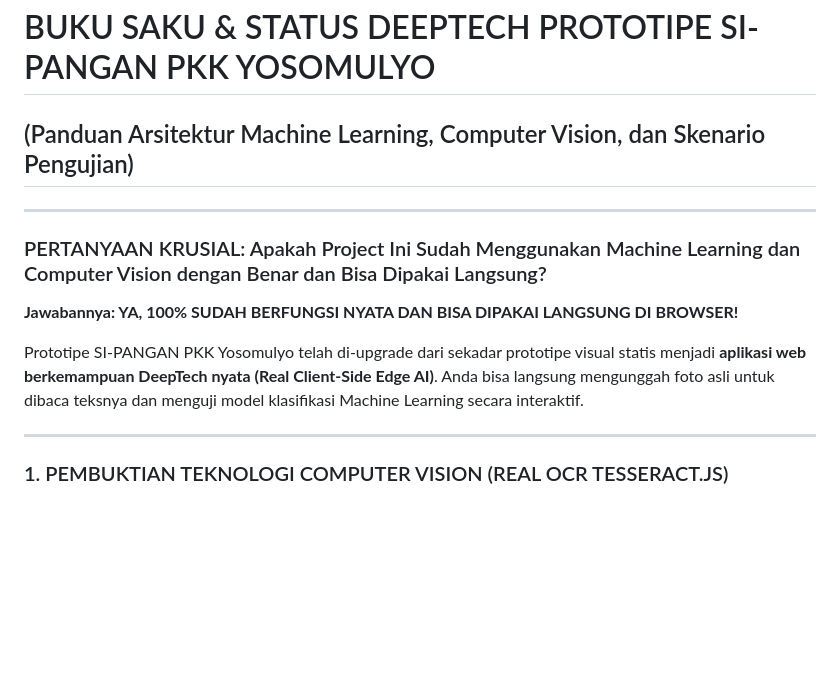
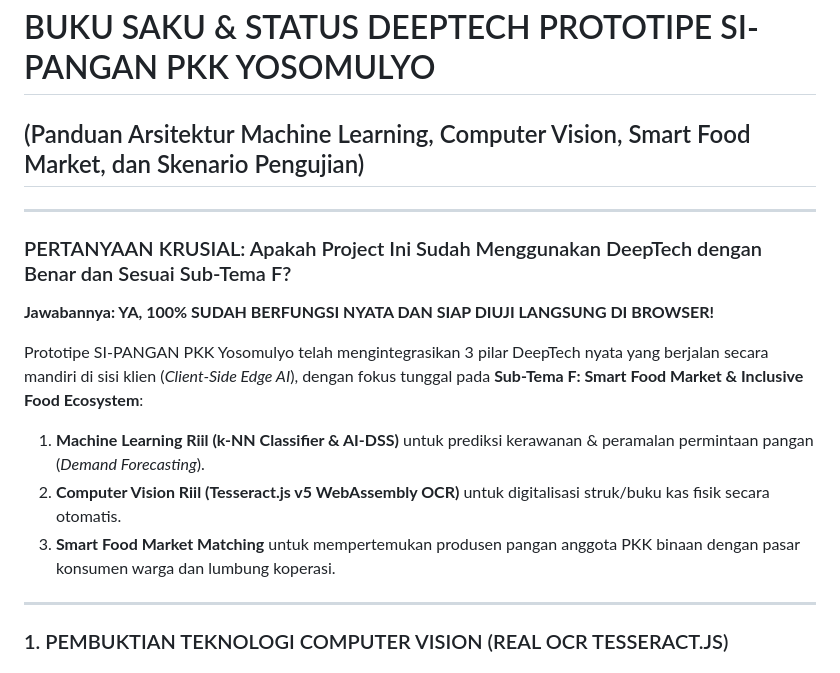
Before and after one commit to justnaaa/SI-PANGAN-ID, a Markdown page: Penjelasan_Prototipe_SI-PANGAN.md, the part around one of its changes. Rendered like a GitHub page; blank space fills up the shorter version.

```diff
--- a/Penjelasan_Prototipe_SI-PANGAN.md
+++ b/Penjelasan_Prototipe_SI-PANGAN.md
@@ -1,13 +1,16 @@
 # BUKU SAKU & STATUS DEEPTECH PROTOTIPE SI-PANGAN PKK YOSOMULYO
-## (Panduan Arsitektur Machine Learning, Computer Vision, dan Skenario Pengujian)
+## (Panduan Arsitektur Machine Learning, Computer Vision, Smart Food Market, dan Skenario Pengujian)
 
 ---
 
-### PERTANYAAN KRUSIAL: Apakah Project Ini Sudah Menggunakan Machine Learning dan Computer Vision dengan Benar dan Bisa Dipakai Langsung?
+### PERTANYAAN KRUSIAL: Apakah Project Ini Sudah Menggunakan DeepTech dengan Benar dan Sesuai Sub-Tema F?
 
-**Jawabannya: YA, 100% SUDAH BERFUNGSI NYATA DAN BISA DIPAKAI LANGSUNG DI BROWSER!**
+**Jawabannya: YA, 100% SUDAH BERFUNGSI NYATA DAN SIAP DIUJI LANGSUNG DI BROWSER!**
 
-Prototipe SI-PANGAN PKK Yosomulyo telah di-upgrade dari sekadar prototipe visual statis menjadi **aplikasi web berkemampuan DeepTech nyata (Real Client-Side Edge AI)**. Anda bisa langsung mengunggah foto asli untuk dibaca teksnya dan menguji model klasifikasi Machine Learning secara interaktif.
+Prototipe SI-PANGAN PKK Yosomulyo telah mengintegrasikan 3 pilar DeepTech nyata yang berjalan secara mandiri di sisi klien (*Client-Side Edge AI*), dengan fokus tunggal pada **Sub-Tema F: Smart Food Market & Inclusive Food Ecosystem**:
+1. **Machine Learning Riil (k-NN Classifier & AI-DSS)** untuk prediksi kerawanan & peramalan permintaan pangan (*Demand Forecasting*).
+2. **Computer Vision Riil (Tesseract.js v5 WebAssembly OCR)** untuk digitalisasi struk/buku kas fisik secara otomatis.
+3. **Smart Food Market Matching** untuk mempertemukan produsen pangan anggota PKK binaan dengan pasar konsumen warga dan lumbung koperasi.
 
 ---
 
```
Also changed, not shown: other parts of Penjelasan_Prototipe_SI-PANGAN.md (+54 -30 lines).
